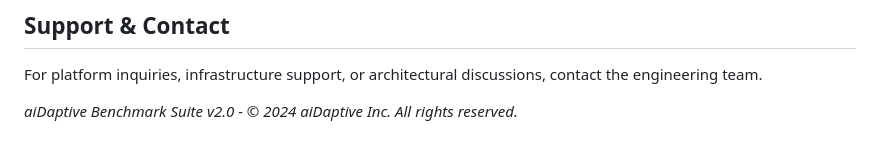
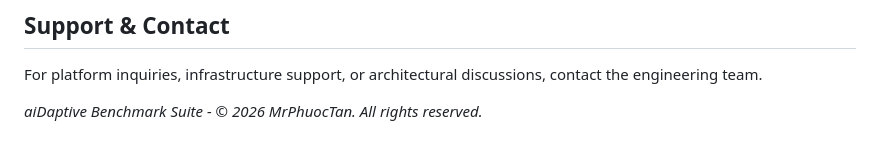
Before and after one commit to MrPhuocTan/aidaptive-benchmark, a Markdown page: readme.md, the part around the change. Rendered like a GitHub page.

```diff
--- a/readme.md
+++ b/readme.md
@@ -189,4 +189,4 @@ python -m src
 ## Support & Contact
 For platform inquiries, infrastructure support, or architectural discussions, contact the engineering team.
 
-*aiDaptive Benchmark Suite v2.0 - © 2024 aiDaptive Inc. All rights reserved.*
+*aiDaptive Benchmark Suite - © 2026 MrPhuocTan. All rights reserved.*
```
